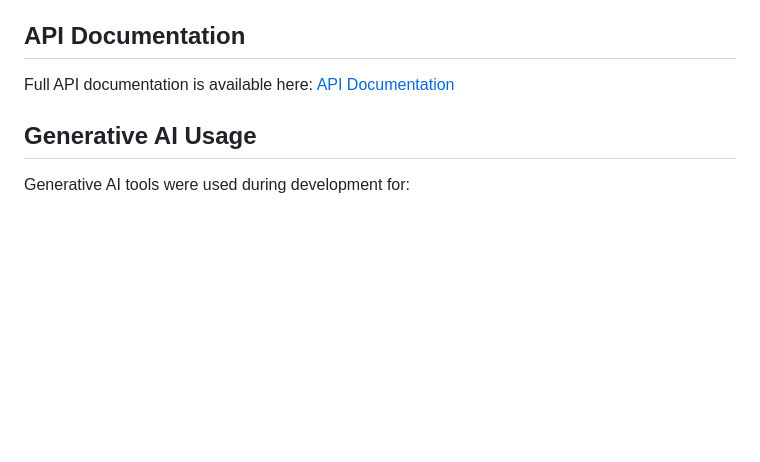
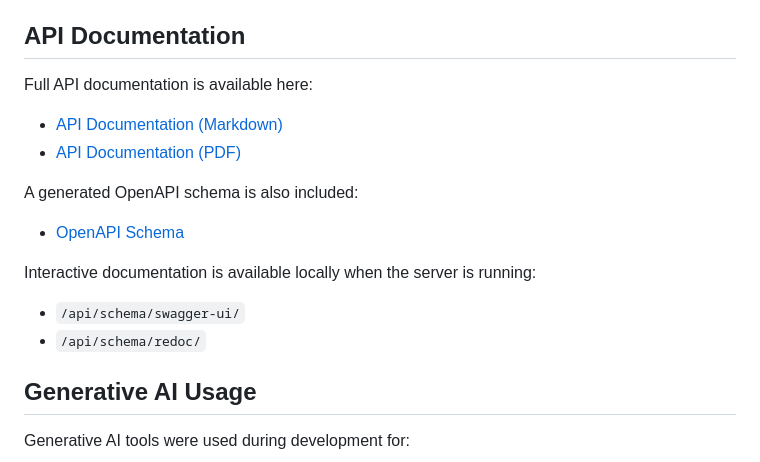
Before and after one commit to Reemaalazri/credibility-intelligence-api, a Markdown page: README.md, the part around the change. Drawn GitHub-style; blank space fills up the shorter version.

Commit message:
Update README with API documentation and OpenAPI schema links

```diff
--- a/README.md
+++ b/README.md
@@ -291,7 +291,15 @@ credibility-intelligence-api/
 
 ## API Documentation
 Full API documentation is available here:
-[API Documentation](API_DOCS.md)
+- [API Documentation (Markdown)](API_DOCS.md)
+- [API Documentation (PDF)](API_DOCS.pdf)
+
+A generated OpenAPI schema is also included:
+- [OpenAPI Schema](schema.yml)
+
+Interactive documentation is available locally when the server is running:
+- `/api/schema/swagger-ui/`
+- `/api/schema/redoc/`
 
 ## Generative AI Usage
 Generative AI tools were used during development for:
```
